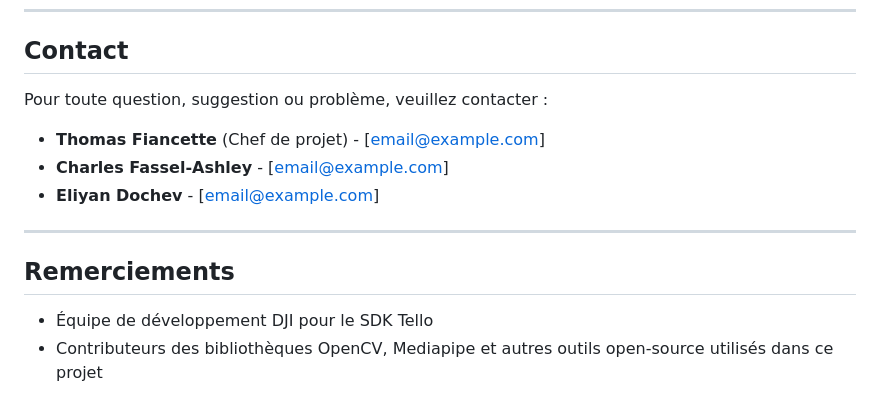
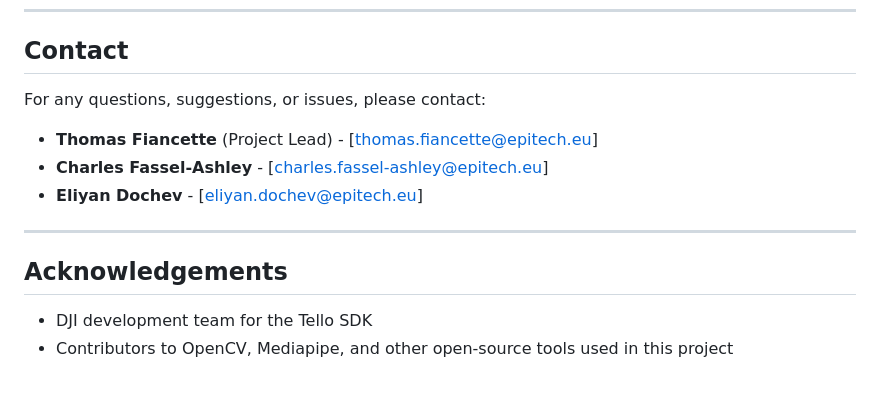
Before and after one commit to TomSft15/TelloDroneHub, a Markdown page: README.md, the part around the change printed below. Drawn GitHub-style.

```diff
--- a/README.md
+++ b/README.md
@@ -141,15 +141,15 @@ Ce projet est sous licence MIT. Voir le fichier `LICENSE` pour plus de détails.
 
 ## Contact
 
-Pour toute question, suggestion ou problème, veuillez contacter :
+For any questions, suggestions, or issues, please contact:
 
-- **Thomas Fiancette** (Chef de projet) - [email@example.com]
-- **Charles Fassel-Ashley** - [email@example.com]
-- **Eliyan Dochev** - [email@example.com]
+- **Thomas Fiancette** (Project Lead) - [thomas.fiancette@epitech.eu]
+- **Charles Fassel-Ashley** - [charles.fassel-ashley@epitech.eu]
+- **Eliyan Dochev** - [eliyan.dochev@epitech.eu]
 
 ---
 
-## Remerciements
+## Acknowledgements
 
-- Équipe de développement DJI pour le SDK Tello
-- Contributeurs des bibliothèques OpenCV, Mediapipe et autres outils open-source utilisés dans ce projet
+- DJI development team for the Tello SDK
+- Contributors to OpenCV, Mediapipe, and other open-source tools used in this project
```
Also changed, not shown: other parts of README.md (+88 -88 lines).
